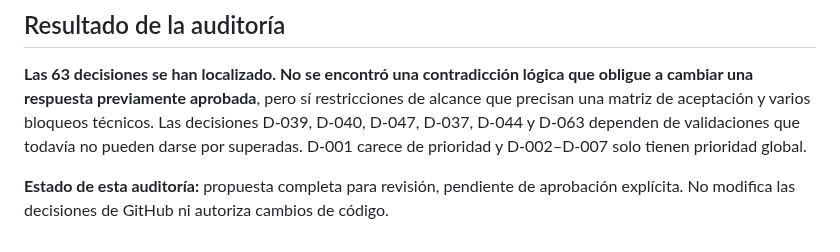
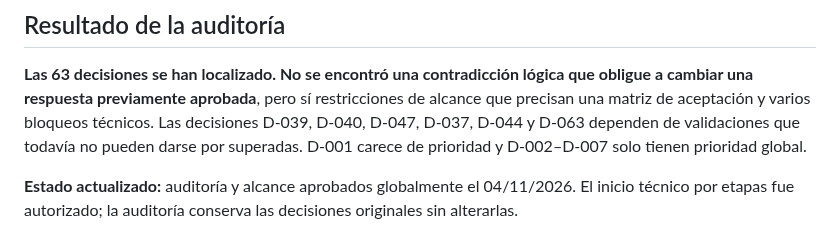
Before and after one commit to PoldKent/AudioCal-Hear, a Markdown page: docs/hear3/01-auditoria-coherencia.md, the part around the change. Drawn GitHub-style.

Commit message:
docs(hear3): reflect explicit global implementation approval

```diff
--- a/docs/hear3/01-auditoria-coherencia.md
+++ b/docs/hear3/01-auditoria-coherencia.md
@@ -57,4 +57,4 @@ El cuestionario de Hear 3.0 incluye las decisiones **D-001 a D-063, todas regist
 
 **Las 63 decisiones se han localizado. No se encontró una contradicción lógica que obligue a cambiar una respuesta previamente aprobada**, pero sí restricciones de alcance que precisan una matriz de aceptación y varios bloqueos técnicos. Las decisiones D-039, D-040, D-047, D-037, D-044 y D-063 dependen de validaciones que todavía no pueden darse por superadas. D-001 carece de prioridad y D-002–D-007 solo tienen prioridad global.
 
-**Estado de esta auditoría:** propuesta completa para revisión, pendiente de aprobación explícita. No modifica las decisiones de GitHub ni autoriza cambios de código.
+**Estado actualizado:** auditoría y alcance aprobados globalmente el 04/11/2026. El inicio técnico por etapas fue autorizado; la auditoría conserva las decisiones originales sin alterarlas.
```
